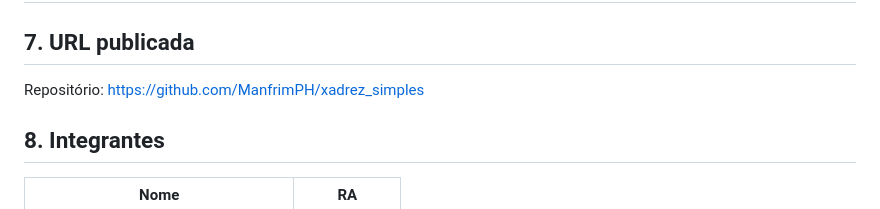
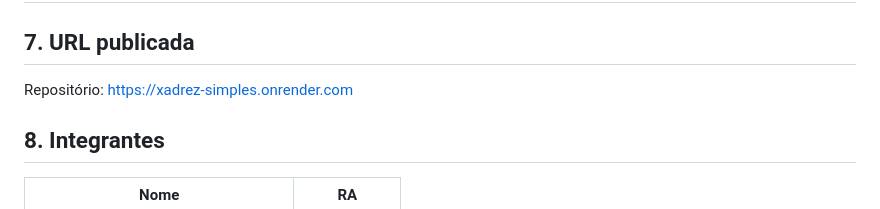
Before and after one commit to ManfrimPH/xadrez_simples, a Markdown page: README.md, the part around the change. Drawn GitHub-style.

Commit message:
Change deployment URL to Render
Updated the deployment URL in the README file.

```diff
--- a/README.md
+++ b/README.md
@@ -58,7 +58,7 @@ Custo estimado simulado com a tabela de preços do DeepSeek V3 (US$ 0,27/M input
 
 <!-- PREENCHER: URL do deploy (Vercel/GitHub Pages) -->
 
-Repositório: https://github.com/ManfrimPH/xadrez_simples
+Repositório: https://xadrez-simples.onrender.com
 
 ## 8. Integrantes
 
```
